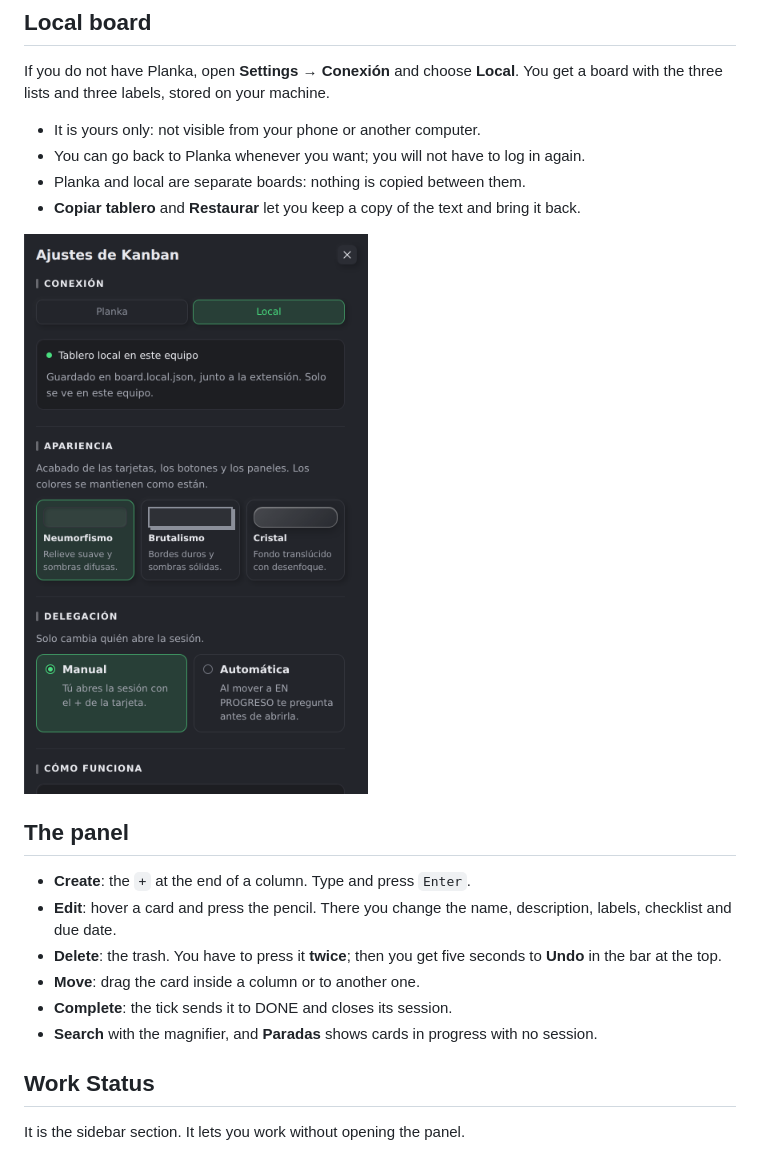
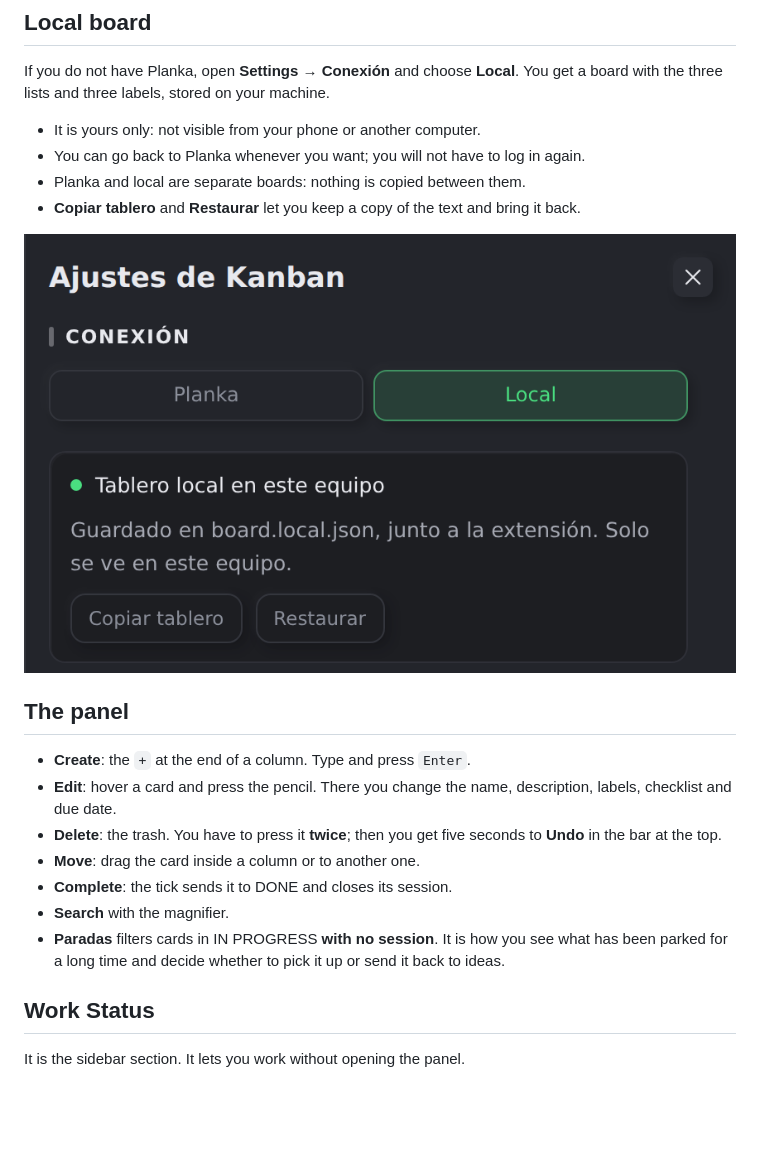
Before and after one commit to SMBX7/openchamber-extension-kanban, a Markdown page: README.md, the part around one of its changes. GitHub-like rendering; pictures changed too: docs/settings.png; blank space fills up the shorter version.

```diff
--- a/README.md
+++ b/README.md
@@ -79,8 +79,10 @@ board with the three lists and three labels, stored on your machine.
   **Undo** in the bar at the top.
 - **Move**: drag the card inside a column or to another one.
 - **Complete**: the tick sends it to DONE and closes its session.
-- **Search** with the magnifier, and **Paradas** shows cards in progress with no
-  session.
+- **Search** with the magnifier.
+- **Paradas** filters cards in IN PROGRESS **with no session**. It is how you see what
+  has been parked for a long time and decide whether to pick it up or send it back to
+  ideas.
 
 ## Work Status
 
```
Also changed, not shown: other parts of README.md (+12 -0 lines), README.es.md (+15 -2 lines), docs/session-panel-auto.png (added), docs/session-panel-manual.png (added), docs/session-status-auto.png (added), docs/session-status-manual.png (added).
